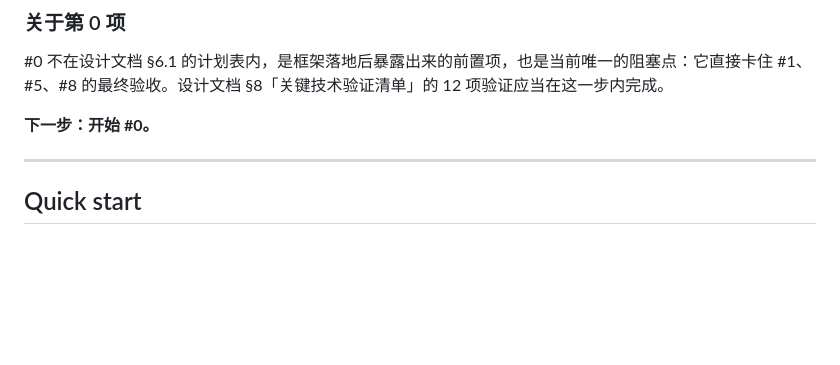
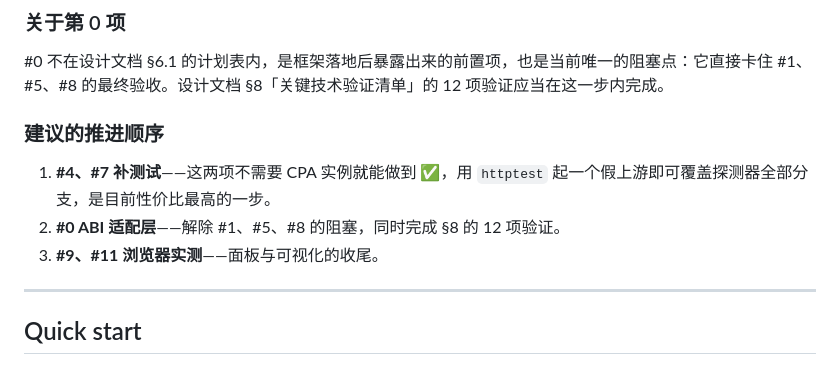
Before and after one commit to yangshoulai/codex-turn-state-manager, a Markdown page: README.md, the part around one of its changes. GitHub-like rendering; blank space fills up the shorter version.

```diff
--- a/README.md
+++ b/README.md
@@ -62,7 +79,11 @@ working rules live in [`AGENTS.md`](./AGENTS.md).
 
 #0 不在设计文档 §6.1 的计划表内，是框架落地后暴露出来的前置项，也是当前唯一的阻塞点：它直接卡住 #1、#5、#8 的最终验收。设计文档 §8「关键技术验证清单」的 12 项验证应当在这一步内完成。
 
-**下一步：开始 #0。**
+### 建议的推进顺序
+
+1. **#4、#7 补测试**——这两项不需要 CPA 实例就能做到 ✅，用 `httptest` 起一个假上游即可覆盖探测器全部分支，是目前性价比最高的一步。
+2. **#0 ABI 适配层**——解除 #1、#5、#8 的阻塞，同时完成 §8 的 12 项验证。
+3. **#9、#11 浏览器实测**——面板与可视化的收尾。
 
 ---
 
```
Also changed, not shown: other parts of README.md (+20 -3 lines).
